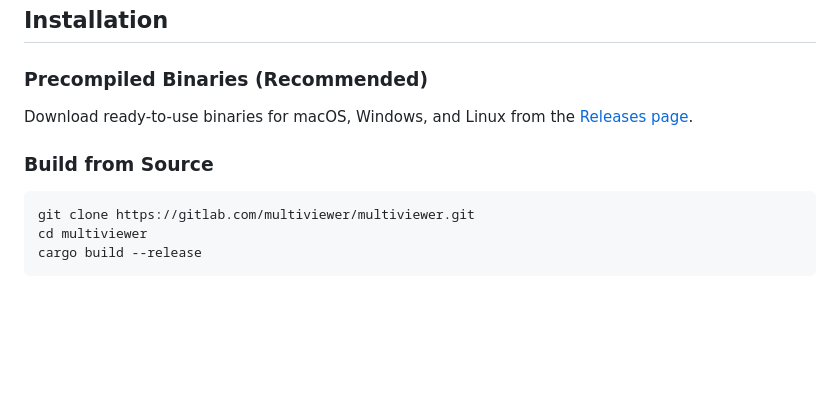
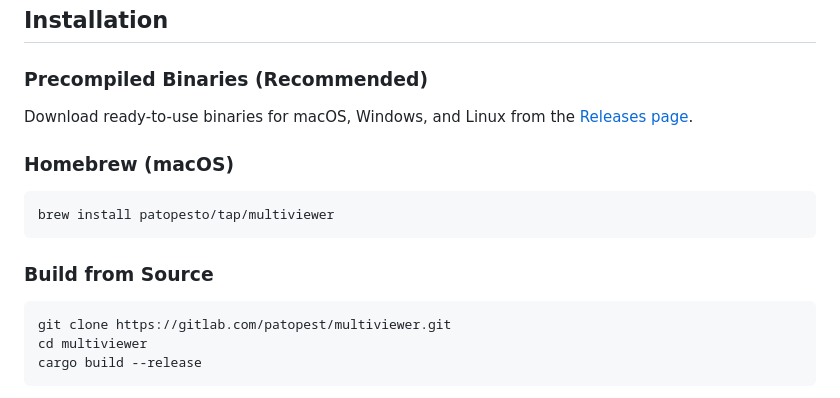
Before and after one commit to patopesto/Multiviewer, a Markdown page: README.md, the part around the change. Rendered like a GitHub page; blank space fills up the shorter version.

````diff
--- a/README.md
+++ b/README.md
@@ -54,12 +54,18 @@ Multiviewer is built with:
 
 ### Precompiled Binaries (Recommended)
 
-Download ready-to-use binaries for macOS, Windows, and Linux from the [Releases page](https://gitlab.com/multiviewer/multiviewer/-/releases).
+Download ready-to-use binaries for macOS, Windows, and Linux from the [Releases page](https://gitlab.com/patopest/multiviewer/-/releases).
+
+### Homebrew (macOS)
+
+```bash
+brew install patopesto/tap/multiviewer
+```
 
 ### Build from Source
 
 ```bash
-git clone https://gitlab.com/multiviewer/multiviewer.git
+git clone https://gitlab.com/patopest/multiviewer.git
 cd multiviewer
 cargo build --release
 ```
````
